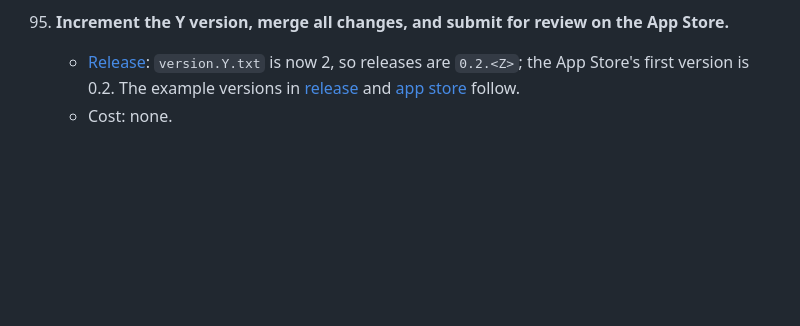
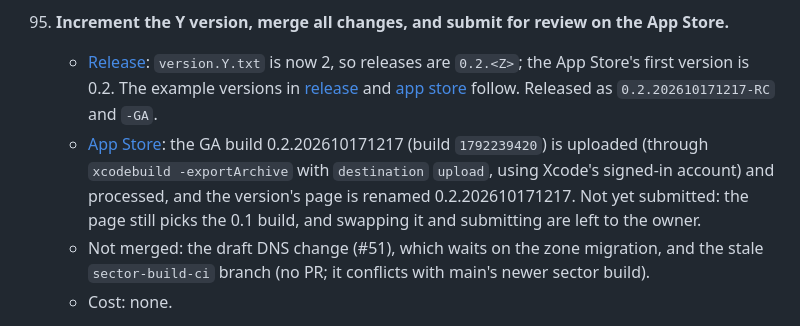
Before and after one commit to prodbytes/grigri, a Markdown page: specs/requests.md, the part around the change. Drawn GitHub-style; blank space fills up the shorter version.

Commit message:
App Store: version 0.2.202610171217 uploaded; how to upload with xcodebuild
Co-Authored-By: Claude Opus 5.5 <noreply@anthropic.com>

```diff
--- a/specs/requests.md
+++ b/specs/requests.md
@@ -1472,7 +1472,16 @@ spec.
     - [Release](release.md): `version.Y.txt` is now 2, so releases are
       `0.2.<Z>`; the App Store's first version is 0.2. The example
       versions in [release](release.md) and [app store](app-store.md)
-      follow.
+      follow. Released as `0.2.202610171217-RC` and `-GA`.
+    - [App Store](app-store.md): the GA build 0.2.202610171217 (build
+      `1792239420`) is uploaded (through `xcodebuild -exportArchive` with
+      `destination` `upload`, using Xcode's signed-in account) and
+      processed, and the version's page is renamed 0.2.202610171217.
+      Not yet submitted: the page still picks the 0.1 build, and swapping
+      it and submitting are left to the owner.
+    - Not merged: the draft DNS change (#51), which waits on the zone
+      migration, and the stale `sector-build-ci` branch (no PR; it
+      conflicts with main's newer sector build).
     - Cost: none.
 
 96. **On the new ad screen, let advertisers add the regions where the ad
```
Also changed, not shown: specs/app-store.md (+18 -9 lines).
